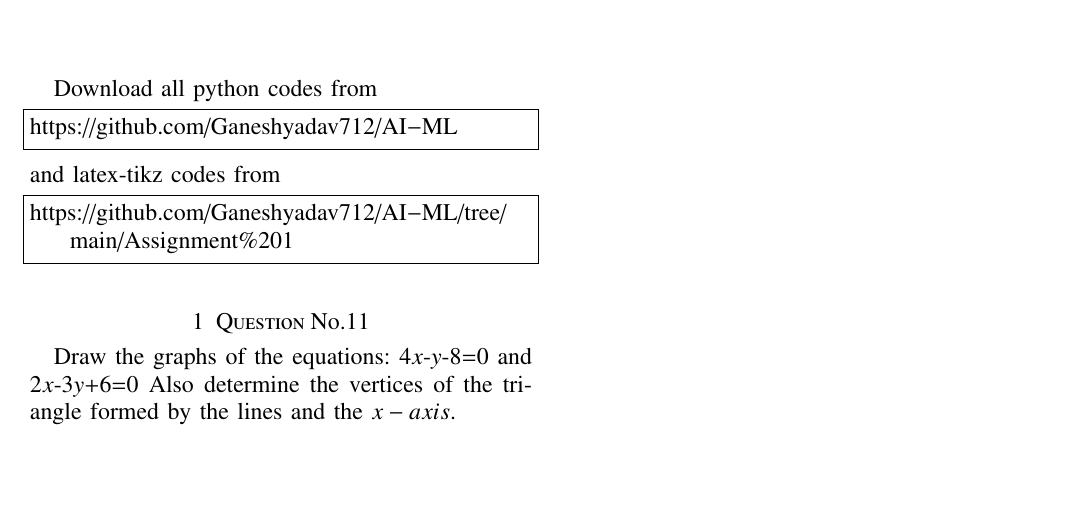
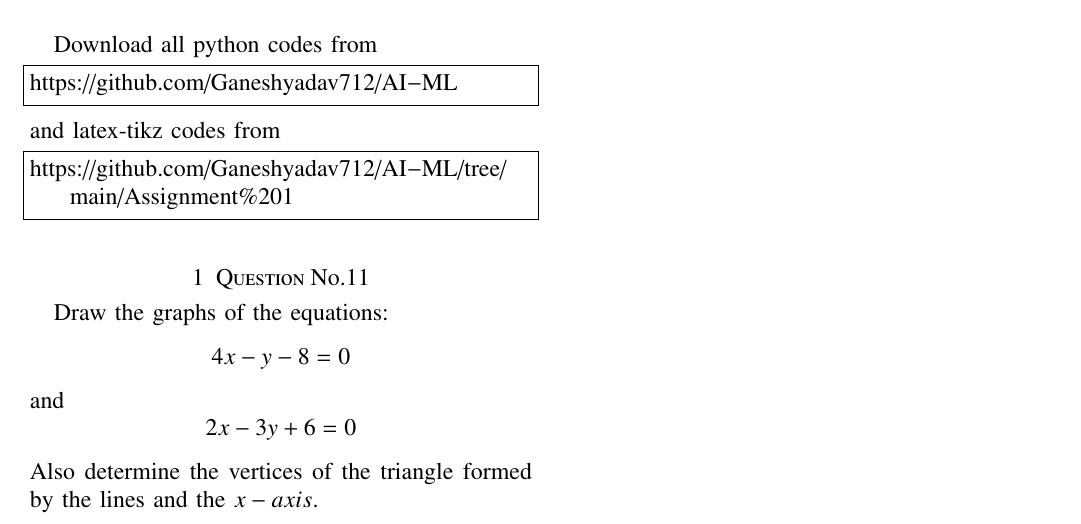
Before and after one commit to Ganeshyadav712/AI-ML, a LaTeX problem sheet (assignment1/assignment 1.tex): part of the page, cut so that both start at the same text, the shorter picture padded with empty space. Compiled offline with pdfLaTeX.

Commit message:
Update assignment 1.tex

```diff
--- a/assignment1/assignment 1.tex
+++ b/assignment1/assignment 1.tex
@@ -143,12 +143,10 @@ and latex-tikz codes from
 \begin{lstlisting}
 https://github.com/Ganeshyadav712/AI-ML/tree/main/Assignment%201
 \end{lstlisting}
-
 \section{Question No.11}
-
  Draw the graphs of the equations:
-4$x$-$y$-8=0 and 2$x$-3$y$+6=0
+$$4x-y-8=0$$
+and
+$$2x-3y+6=0$$
  Also determine the vertices of the triangle formed by the lines and the $x-axis.
-
-
 \end{document}
```
